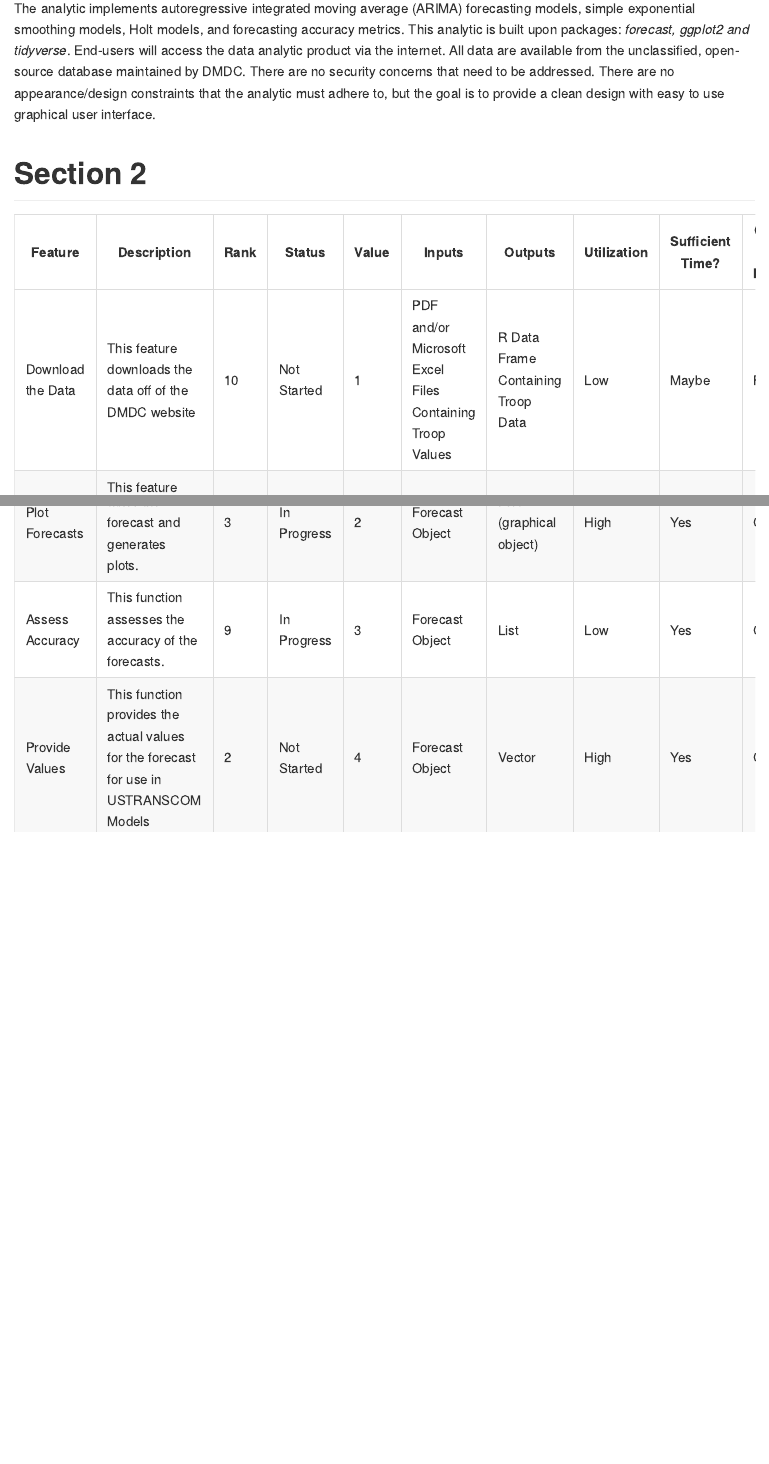
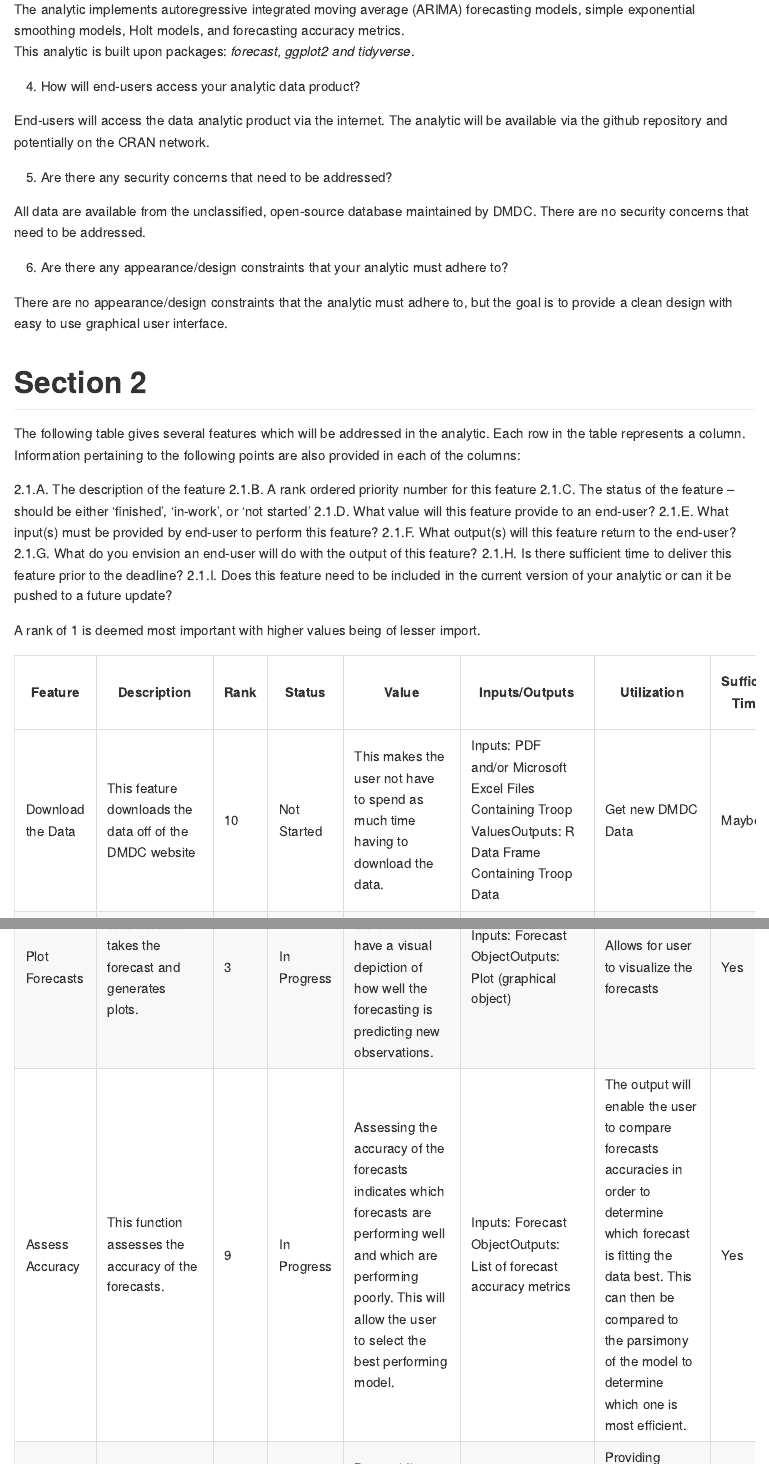
Before and after one commit to msmall318/Boots, an R Markdown document (Readme.Rmd): the page in a window 1100 px wide, from 760 px down before the commit and from 750 px down after it, so that both start at the same text, and a second part further down, joined at a grey line. Rendered offline with R 4.5, knitr and Pandoc, with nearby package versions.

Commit message:
Updated readme file.

```diff
--- a/Readme.Rmd
+++ b/Readme.Rmd
@@ -23,9 +24,19 @@ The analytic takes Defense Manpower Data Center(DMDC) data on troop numbers abro
 
 This analytic will be utilized by USTRANSCOM to better predict USTRANSCOM workload demands in coming years.  The features which my analytic will perform when complete are to import the data, tidy the data in the format popularized by Wickham, group the data by country, branch, order the data by year, convert the data to a zoo/time series object, implement forecast functions, plot the forecasts, provide accuracy metrics, provide forecast values, and confidence intervals for years of interest. The typical end-users for whom this analytic is being developed are analysts at USTRANSCOM/JDPAC.  Important knowledge/skills/abilities an end-user must have in order to utilize the analytic is a knowledge of forecasting techniques such as ARIMA, exponential smoothing, and possibly some dynamic regression models; however, the analytic will provide a basic description of what the model is and its key parameters and terms.
 
-The analytic implements autoregressive integrated moving average (ARIMA) forecasting models, simple exponential smoothing models, Holt models, and forecasting accuracy metrics.  This analytic is built upon \textbf{R} packages: *forecast, ggplot2 and tidyverse*.  End-users will access the data analytic product via the internet.  All data are available from the unclassified, open-source database maintained by DMDC.  There are no security concerns that need to be addressed.  There are no appearance/design constraints that the analytic must adhere to, but the goal is to provide a clean design with easy to use graphical user interface.
+The analytic implements autoregressive integrated moving average (ARIMA) forecasting models, simple exponential smoothing models, Holt models, and forecasting accuracy metrics.
+This analytic is built upon \textbf{R} packages: *forecast, ggplot2 and tidyverse*.
+
+4) How will end-users access your analytic data product?
+
+End-users will access the data analytic product via the internet.  The analytic will be available via the github repository and potentially on the CRAN network.
+
+5) Are there any security concerns that need to be addressed?
+
+All data are available from the unclassified, open-source database maintained by DMDC.  There are no security concerns that need to be addressed.
+
+6) Are there any appearance/design constraints that your analytic must adhere to?
+
+There are no appearance/design constraints that the analytic must adhere to, but the goal is to provide a clean design with easy to use graphical user interface.
 
 # Section 2
-| Feature           | Description                                                                                                                 | Rank | Status      | Value | Inputs                                                   | Outputs                                     | Utilization | Sufficient Time? | Current or Future? |
-|-------------------|-----------------------------------------------------------------------------------------------------------------------------|------|-------------|-------|----------------------------------------------------------|---------------------------------------------|-------------|------------------|--------------------|
-| Download the Data | This feature downloads the data off of the DMDC website                                                                     | 10   | Not Started | 1     | PDF and/or Microsoft Excel Files Containing Troop Values | R Data Frame Containing Troop Data          | Low         | Maybe            | Future             |
@@ -38,3 +43,17 @@ The analytic implements autoregressive integrated moving average (ARIMA) forecas
-| Plot Forecasts    | This function takes the forecast and generates plots.                                                                       | 3    | In Progress | 2     | Forecast Object                                          | Plot (graphical object)                     | High        | Yes              | Current            |
-| Assess Accuracy   | This function assesses the accuracy of the forecasts.                                                                       | 9    | In Progress | 3     | Forecast Object                                          | List                                        | Low         | Yes              | Current            |
-| Provide Values    | This function provides the actual values for the forecast for use in USTRANSCOM Models                                      | 2    | Not Started | 4     | Forecast Object                                          | Vector                                      | High        | Yes              | Current            |
+The following table gives several features which will be addressed in the analytic. Each row in the table represents a column.  Information pertaining to the following points are also provided in each of the columns:
+
+2.1.A.	The description of the feature
+2.1.B.	A rank ordered priority number for this feature
+2.1.C.	The status of the feature – should be either ‘finished’, ‘in-work’, or ‘not started’
+2.1.D.	What value will this feature provide to an end-user?
+2.1.E.	What input(s) must be provided by end-user to perform this feature?
+2.1.F.	What output(s) will this feature return to the end-user?
+2.1.G.	What do you envision an end-user will do with the output of this feature?
+2.1.H.	Is there sufficient time to deliver this feature prior to the deadline?
+2.1.I.	Does this feature need to be included in the current version of your analytic or can it be pushed to a future update?
+
+A rank of 1 is deemed most important with higher values being of lesser import.
+
+| Feature           | Description                                                                                                                 | Rank | Status      | Value                                                                                                                                                                                 | Inputs/Outputs                                                                                              | Utilization                                                                                                                                                                                                                       | Sufficient Time? | Current or Future? |
+|-------------------|-----------------------------------------------------------------------------------------------------------------------------|------|-------------|---------------------------------------------------------------------------------------------------------------------------------------------------------------------------------------|-------------------------------------------------------------------------------------------------------------|-----------------------------------------------------------------------------------------------------------------------------------------------------------------------------------------------------------------------------------|------------------|--------------------|
+| Download the Data | This feature downloads the data off of the DMDC website                                                                     | 10   | Not Started | This makes the user not have to spend as much time having to download the data.                                                                                                       | Inputs: PDF and/or Microsoft Excel Files Containing Troop ValuesOutputs: R Data Frame Containing Troop Data | Get new DMDC Data                                                                                                                                                                                                                 | Maybe            | Future             |
@@ -40,0 +66,2 @@ The analytic implements autoregressive integrated moving average (ARIMA) forecas
+| Plot Forecasts    | This function takes the forecast and generates plots.                                                                       | 3    | In Progress | Plotting the functions allows the end-user to have a visual depiction of how well the forecasting is predicting new observations.                                                     | Inputs: Forecast ObjectOutputs: Plot (graphical object)                                                     | Allows for user to visualize the forecasts                                                                                                                                                                                        | Yes              | Current            |
+| Assess Accuracy   | This function assesses the accuracy of the forecasts.                                                                       | 9    | In Progress | Assessing the accuracy of the forecasts indicates which forecasts are performing well and which are performing poorly.  This will allow the user to select the best performing model. | Inputs: Forecast ObjectOutputs: List of forecast accuracy metrics                                           | The output will enable the user to compare forecasts accuracies in order to determine which forecast is fitting the data best.  This can then be compared to the parsimony of the model to determine which one is most efficient. | Yes              | Current            |
```
Also changed, not shown: Readme.md, Readme.Rmd (20 more changed lines).
